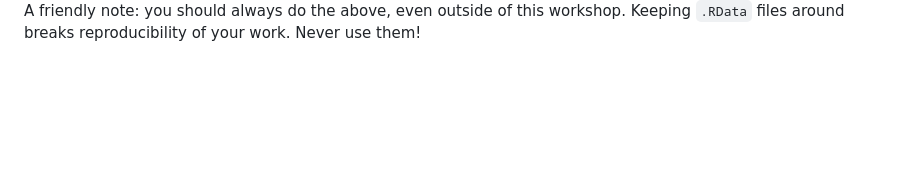
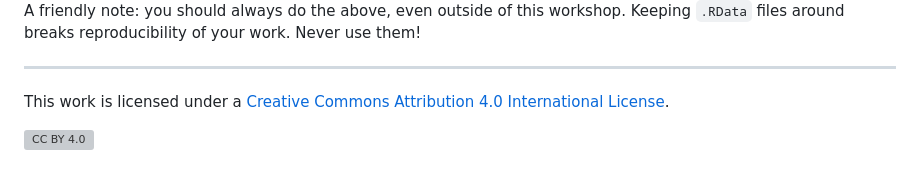
Before and after one commit to bodkan/globe-slendr-2022-03-22, a Markdown page: README.md, the part around the change. Drawn GitHub-style; blank space fills up the shorter version; grey boxes are pictures that could not be loaded.

```diff
--- a/README.md
+++ b/README.md
@@ -100,3 +100,13 @@ RStudio sometimes interferes with Python setup needed for simulation. To fix thi
 <img src="images/rstudio_setting.png" width="70%">
 
 A friendly note: you should always do the above, even outside of this workshop. Keeping `.RData` files around breaks reproducibility of your work. Never use them!
+
+---
+
+This work is licensed under a
+[Creative Commons Attribution 4.0 International License][cc-by].
+
+[![CC BY 4.0][cc-by-image]][cc-by]
+
+[cc-by]: http://creativecommons.org/licenses/by/4.0/
+[cc-by-image]: https://i.creativecommons.org/l/by/4.0/88x31.png
```
